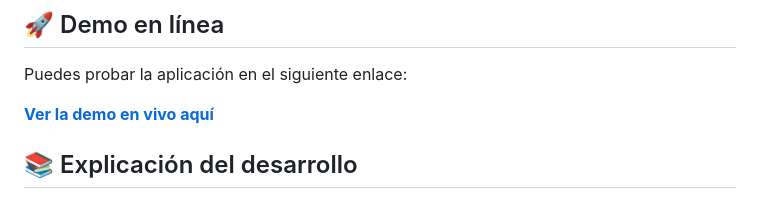
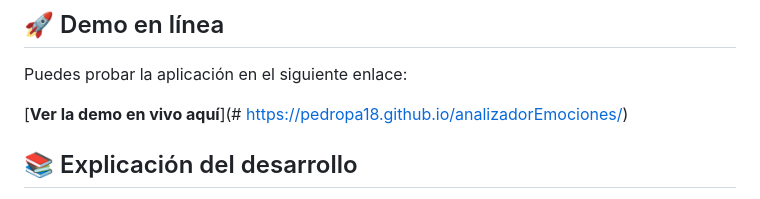
Before and after one commit to pedropa18/analizadorEmociones, a Markdown page: README.md, the part around the change. Drawn GitHub-style.

```diff
--- a/README.md
+++ b/README.md
@@ -6,7 +6,7 @@ Este proyecto es una aplicación web que permite analizar emociones en el texto
 
 Puedes probar la aplicación en el siguiente enlace:
 
-[**Ver la demo en vivo aquí**](#)
+[**Ver la demo en vivo aquí**](# https://pedropa18.github.io/analizadorEmociones/)
 
 ## 📚 Explicación del desarrollo
 
```
